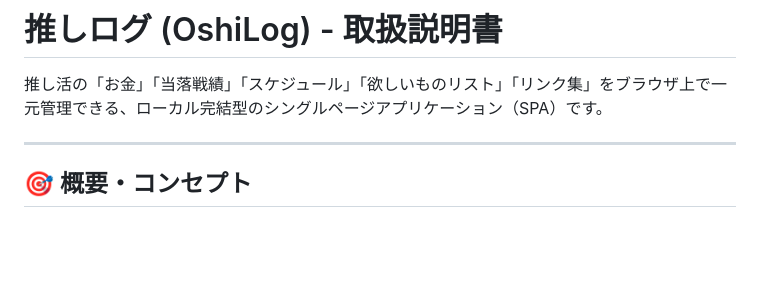
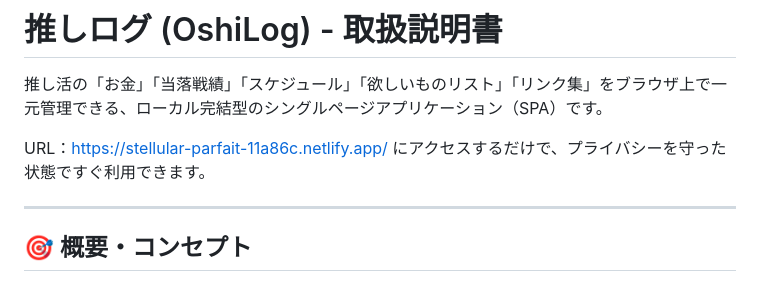
Before and after one commit to touched2222-alt/oshikatsu, a Markdown page: 使い方.md, the part around the change. Drawn GitHub-style; blank space fills up the shorter version.

```diff
--- a/使い方.md
+++ b/使い方.md
@@ -1,6 +1,9 @@
 # 推しログ (OshiLog) - 取扱説明書
 
 推し活の「お金」「当落戦績」「スケジュール」「欲しいものリスト」「リンク集」をブラウザ上で一元管理できる、ローカル完結型のシングルページアプリケーション（SPA）です。
+
+URL：https://stellular-parfait-11a86c.netlify.app/
+にアクセスするだけで、プライバシーを守った状態ですぐ利用できます。
 
 ---
 
```
